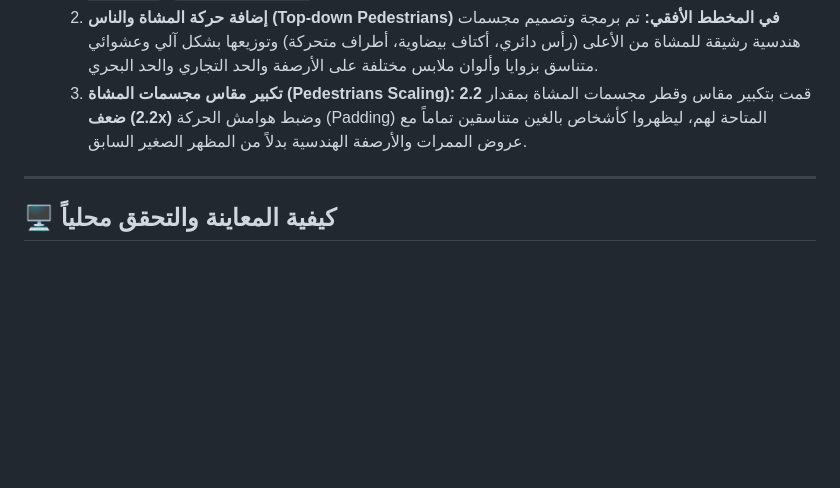
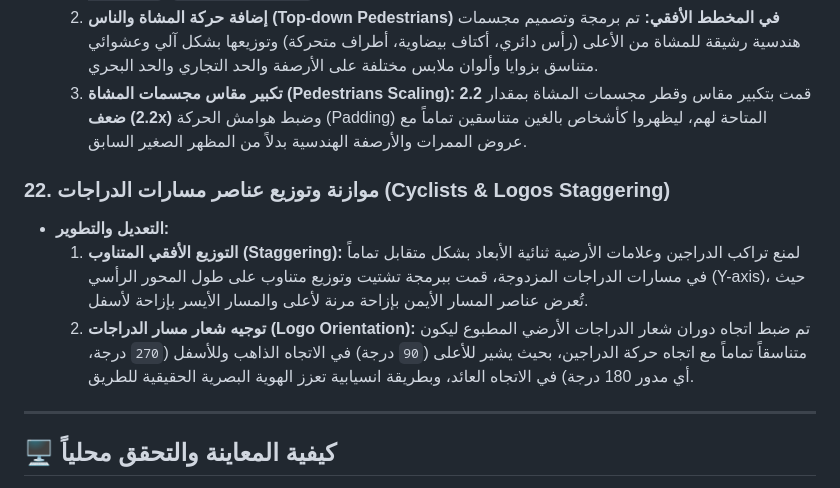
Before and after one commit to ArchSafy/humanization-guide, a Markdown page: walkthrough.md, the part around the change. GitHub-like rendering; blank space fills up the shorter version.

Commit message:
docs: document bike lane staggering and orientation in walkthrough

```diff
--- a/walkthrough.md
+++ b/walkthrough.md
@@ -128,6 +128,11 @@
   2. **إضافة حركة المشاة والناس (Top-down Pedestrians) في المخطط الأفقي:** تم برمجة وتصميم مجسمات هندسية رشيقة للمشاة من الأعلى (رأس دائري، أكتاف بيضاوية، أطراف متحركة) وتوزيعها بشكل آلي وعشوائي متناسق بزوايا وألوان ملابس مختلفة على الأرصفة والحد التجاري والحد البحري.
   3. **تكبير مقاس مجسمات المشاة (Pedestrians Scaling):** قمت بتكبير مقاس وقطر مجسمات المشاة بمقدار **2.2 ضعف (2.2x)** وضبط هوامش الحركة (Padding) المتاحة لهم، ليظهروا كأشخاص بالغين متناسقين تماماً مع عروض الممرات والأرصفة الهندسية بدلاً من المظهر الصغير السابق.
 
+### 22. موازنة وتوزيع عناصر مسارات الدراجات (Cyclists & Logos Staggering)
+* **التعديل والتطوير:**
+  1. **التوزيع الأفقي المتناوب (Staggering):** لمنع تراكب الدراجين وعلامات الأرضية ثنائية الأبعاد بشكل متقابل تماماً في مسارات الدراجات المزدوجة، قمت ببرمجة تشتيت وتوزيع متناوب على طول المحور الرأسي (Y-axis)، حيث تُعرض عناصر المسار الأيمن بإزاحة مرنة لأعلى والمسار الأيسر بإزاحة لأسفل.
+  2. **توجيه شعار مسار الدراجات (Logo Orientation):** تم ضبط اتجاه دوران شعار الدراجات الأرضي المطبوع ليكون متناسقاً تماماً مع اتجاه حركة الدراجين، بحيث يشير للأعلى (`90` درجة) في الاتجاه الذاهب وللأسفل (`270` درجة، أي مدور 180 درجة) في الاتجاه العائد، وبطريقة انسيابية تعزز الهوية البصرية الحقيقية للطريق.
+
 ---
 
 ## 🖥️ كيفية المعاينة والتحقق محلياً
```
